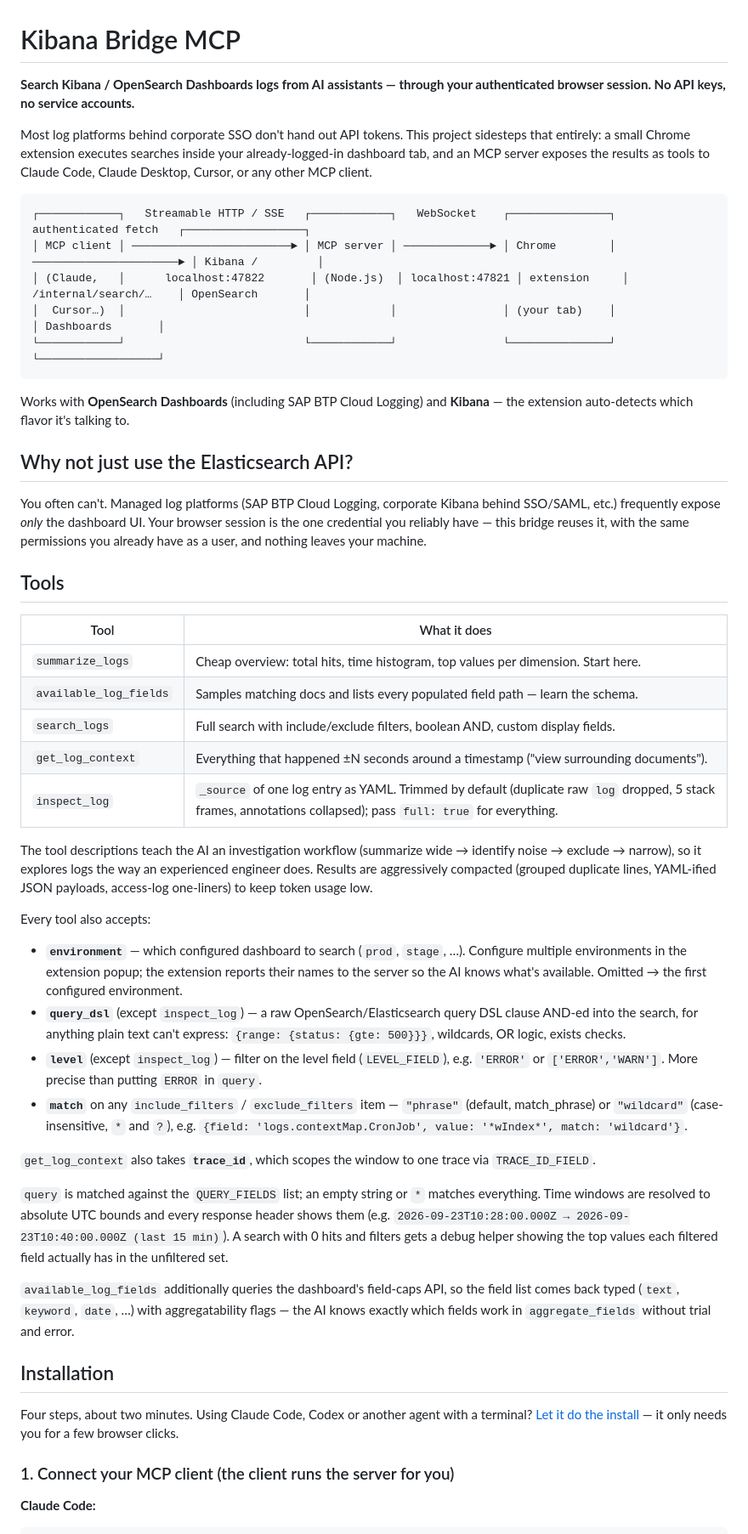
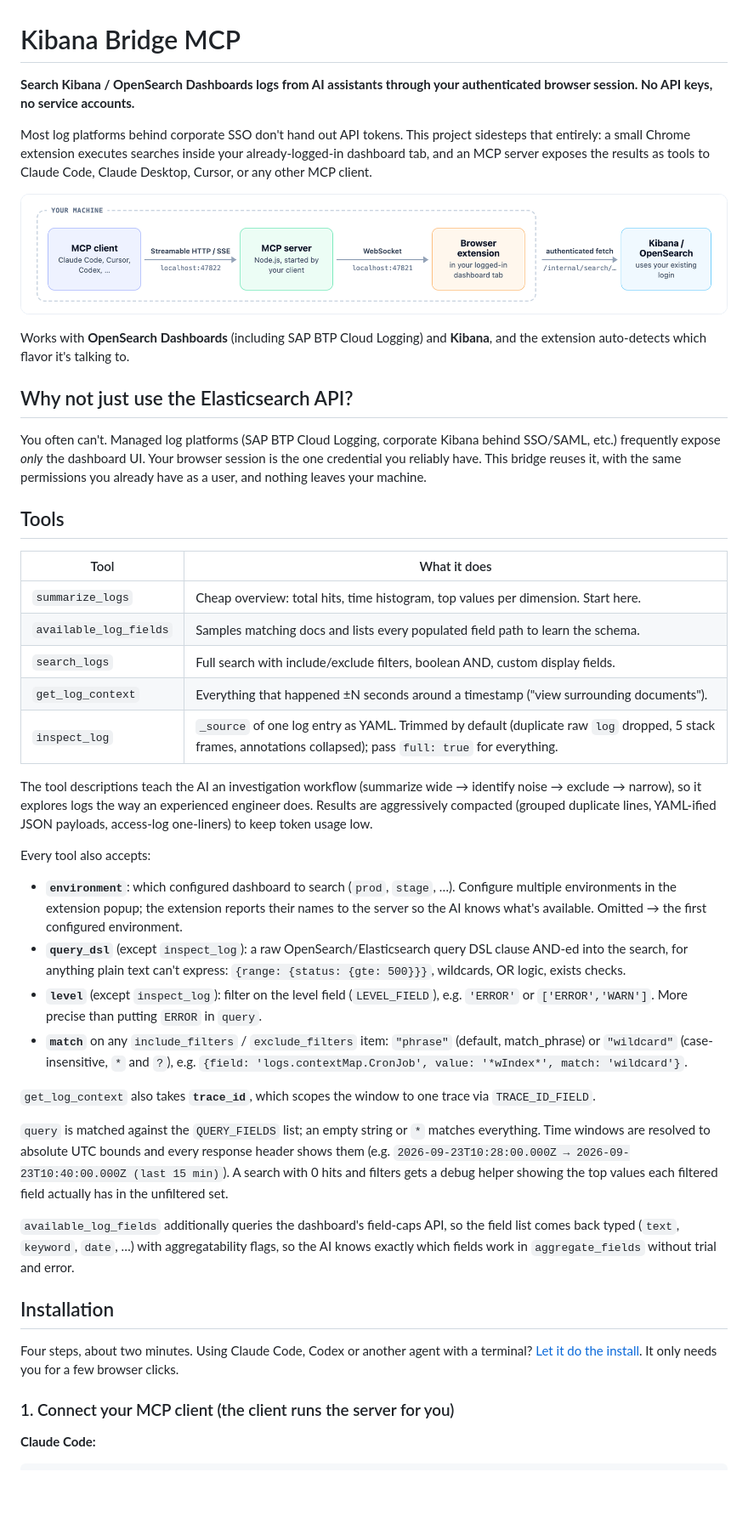
Before and after one commit to yunusemregul/kibana-mcp, a Markdown page: README.md, the part around one of its changes. Shown at 85% size. Rendered like a GitHub page; pictures changed too: docs/images/architecture.png (added); blank space fills up the shorter version.

Commit message:
Replace the ASCII diagram with an image, drop em dashes, mark Configuration as optional

````diff
--- a/README.md
+++ b/README.md
@@ -1,29 +1,23 @@
 # Kibana Bridge MCP
 
-**Search Kibana / OpenSearch Dashboards logs from AI assistants — through your authenticated browser session. No API keys, no service accounts.**
+**Search Kibana / OpenSearch Dashboards logs from AI assistants through your authenticated browser session. No API keys, no service accounts.**
 
 Most log platforms behind corporate SSO don't hand out API tokens. This project sidesteps that entirely: a small Chrome extension executes searches inside your already-logged-in dashboard tab, and an MCP server exposes the results as tools to Claude Code, Claude Desktop, Cursor, or any other MCP client.
 
-```
-┌────────────┐   Streamable HTTP / SSE   ┌────────────┐   WebSocket    ┌───────────────┐   authenticated fetch   ┌──────────────────┐
-│ MCP client │ ────────────────────────► │ MCP server │ ─────────────► │ Chrome        │ ──────────────────────► │ Kibana /         │
-│ (Claude,   │      localhost:47822       │ (Node.js)  │ localhost:47821 │ extension     │   /internal/search/…    │ OpenSearch       │
-│  Cursor…)  │                           │            │                │ (your tab)    │                         │ Dashboards       │
-└────────────┘                           └────────────┘                └───────────────┘                         └──────────────────┘
-```
+![How it works: your MCP client talks to a local MCP server, which forwards searches over a WebSocket to the browser extension running inside your logged-in dashboard tab](docs/images/architecture.png)
 
-Works with **OpenSearch Dashboards** (including SAP BTP Cloud Logging) and **Kibana** — the extension auto-detects which flavor it's talking to.
+Works with **OpenSearch Dashboards** (including SAP BTP Cloud Logging) and **Kibana**, and the extension auto-detects which flavor it's talking to.
 
 ## Why not just use the Elasticsearch API?
 
-You often can't. Managed log platforms (SAP BTP Cloud Logging, corporate Kibana behind SSO/SAML, etc.) frequently expose *only* the dashboard UI. Your browser session is the one credential you reliably have — this bridge reuses it, with the same permissions you already have as a user, and nothing leaves your machine.
+You often can't. Managed log platforms (SAP BTP Cloud Logging, corporate Kibana behind SSO/SAML, etc.) frequently expose *only* the dashboard UI. Your browser session is the one credential you reliably have. This bridge reuses it, with the same permissions you already have as a user, and nothing leaves your machine.
 
 ## Tools
 
 | Tool | What it does |
 |---|---|
 | `summarize_logs` | Cheap overview: total hits, time histogram, top values per dimension. Start here. |
-| `available_log_fields` | Samples matching docs and lists every populated field path — learn the schema. |
+| `available_log_fields` | Samples matching docs and lists every populated field path to learn the schema. |
 | `search_logs` | Full search with include/exclude filters, boolean AND, custom display fields. |
 | `get_log_context` | Everything that happened ±N seconds around a timestamp ("view surrounding documents"). |
 | `inspect_log` | `_source` of one log entry as YAML. Trimmed by default (duplicate raw `log` dropped, 5 stack frames, annotations collapsed); pass `full: true` for everything. |
@@ -32,20 +26,20 @@ The tool descriptions teach the AI an investigation workflow (summarize wide →
 
 Every tool also accepts:
 
-- **`environment`** — which configured dashboard to search (`prod`, `stage`, …). Configure multiple environments in the extension popup; the extension reports their names to the server so the AI knows what's available. Omitted → the first configured environment.
-- **`query_dsl`** (except `inspect_log`) — a raw OpenSearch/Elasticsearch query DSL clause AND-ed into the search, for anything plain text can't express: `{range: {status: {gte: 500}}}`, wildcards, OR logic, exists checks.
-- **`level`** (except `inspect_log`) — filter on the level field (`LEVEL_FIELD`), e.g. `'ERROR'` or `['ERROR','WARN']`. More precise than putting `ERROR` in `query`.
-- **`match`** on any `include_filters` / `exclude_filters` item — `"phrase"` (default, match_phrase) or `"wildcard"` (case-insensitive, `*` and `?`), e.g. `{field: 'logs.contextMap.CronJob', value: '*wIndex*', match: 'wildcard'}`.
+- **`environment`**: which configured dashboard to search (`prod`, `stage`, …). Configure multiple environments in the extension popup; the extension reports their names to the server so the AI knows what's available. Omitted → the first configured environment.
+- **`query_dsl`** (except `inspect_log`): a raw OpenSearch/Elasticsearch query DSL clause AND-ed into the search, for anything plain text can't express: `{range: {status: {gte: 500}}}`, wildcards, OR logic, exists checks.
+- **`level`** (except `inspect_log`): filter on the level field (`LEVEL_FIELD`), e.g. `'ERROR'` or `['ERROR','WARN']`. More precise than putting `ERROR` in `query`.
+- **`match`** on any `include_filters` / `exclude_filters` item: `"phrase"` (default, match_phrase) or `"wildcard"` (case-insensitive, `*` and `?`), e.g. `{field: 'logs.contextMap.CronJob', value: '*wIndex*', match: 'wildcard'}`.
 
 `get_log_context` also takes **`trace_id`**, which scopes the window to one trace via `TRACE_ID_FIELD`.
 
 `query` is matched against the `QUERY_FIELDS` list; an empty string or `*` matches everything. Time windows are resolved to absolute UTC bounds and every response header shows them (e.g. `2026-09-23T10:28:00.000Z → 2026-09-23T10:40:00.000Z (last 15 min)`). A search with 0 hits and filters gets a debug helper showing the top values each filtered field actually has in the unfiltered set.
 
-`available_log_fields` additionally queries the dashboard's field-caps API, so the field list comes back typed (`text`, `keyword`, `date`, …) with aggregatability flags — the AI knows exactly which fields work in `aggregate_fields` without trial and error.
+`available_log_fields` additionally queries the dashboard's field-caps API, so the field list comes back typed (`text`, `keyword`, `date`, …) with aggregatability flags, so the AI knows exactly which fields work in `aggregate_fields` without trial and error.
 
 ## Installation
 
-Four steps, about two minutes. Using Claude Code, Codex or another agent with a terminal? [Let it do the install](#let-your-ai-assistant-install-it) — it only needs you for a few browser clicks.
+Four steps, about two minutes. Using Claude Code, Codex or another agent with a terminal? [Let it do the install](#let-your-ai-assistant-install-it). It only needs you for a few browser clicks.
 
 ### 1. Connect your MCP client (the client runs the server for you)
 
````
Also changed, not shown: other parts of README.md (+17 -15 lines), 8 other files.
